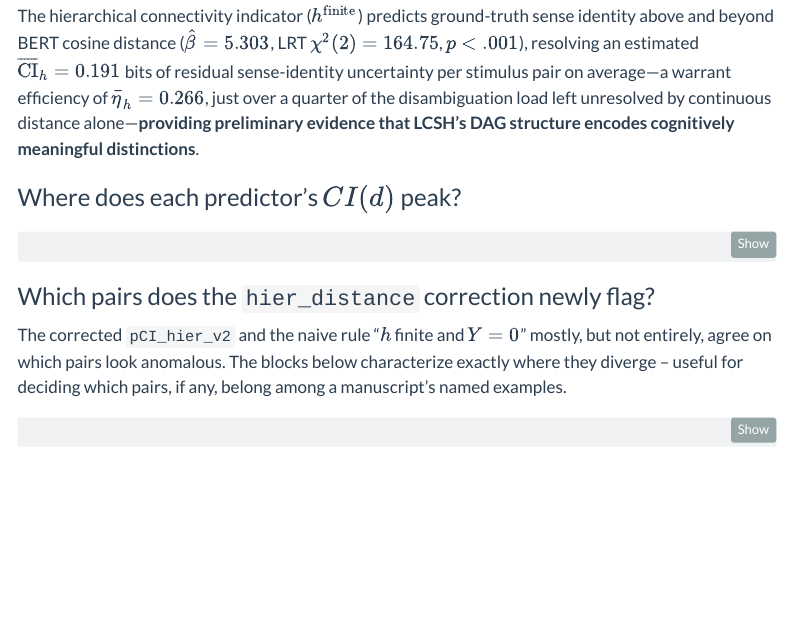
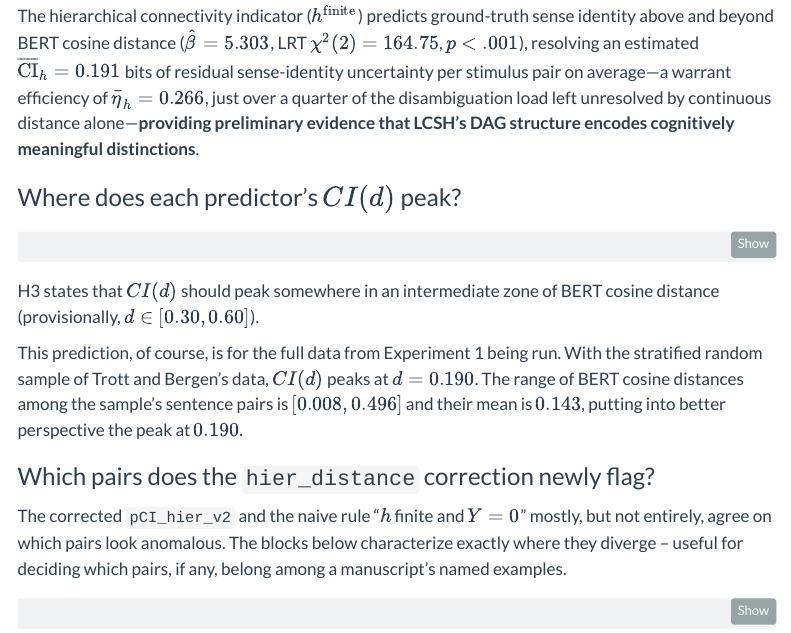
Before and after one commit to nicholasmeister/cognitive-warrant, a Quarto document (pages/cognitive-warrant-pipeline.qmd): the page in a window 1100 px wide, from 10300 px down. Rendered offline with R 4.5, knitr and Pandoc in place of Quarto, with nearby package versions; the code chunks are not run, so their results and figures are left out; menus at the side of the page are left out.

Commit message:
Added significance statement to where CI(d) peaks within the sample

````diff
--- a/pages/cognitive-warrant-pipeline.qmd
+++ b/pages/cognitive-warrant-pipeline.qmd
@@ -685,6 +685,9 @@ tibble(
 )
 ```
 
+H3 states that $CI(d)$ should peak somewhere in an intermediate zone of BERT cosine distance (provisionally, $d \in [0.30, 0.60]$).
+
+This prediction, of course, is for the full data from Experiment 1 being run. With the stratified random sample of Trott and Bergen's data, $CI(d)$ peaks at $d = 0.190$. The range of BERT cosine distances among the sample's sentence pairs is $[0.008,0.496]$ and their mean is $0.143$, putting into better perspective the peak at $0.190$.
 
 
 ### Which pairs does the `hier_distance` correction newly flag?
````
Also changed, not shown: docs/search.json, 1 other file.
